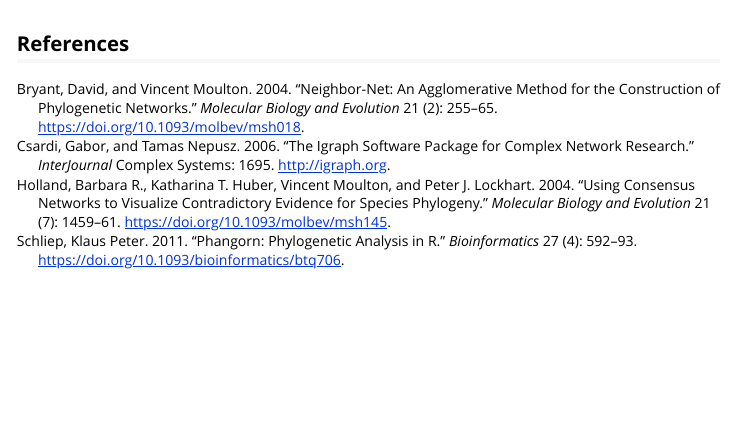
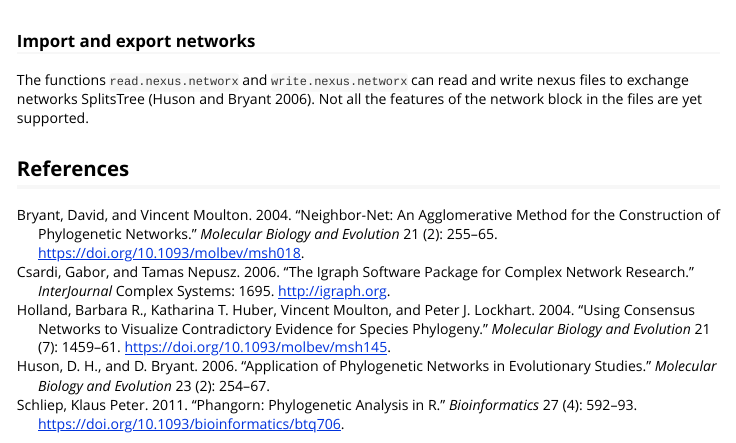
Before and after one commit to KlausVigo/phangorn, an R Markdown document (vignettes/Networx.Rmd): the page in a window 1100 px wide, from 4210 px down. Rendered offline with R 4.5, knitr and Pandoc, with nearby package versions.

Commit message:
improved vignette networx

````diff
--- a/vignettes/Networx.Rmd
+++ b/vignettes/Networx.Rmd
@@ -94,4 +94,9 @@ par("mar" = rep(1, 4))
 plot(cnet, "2D", show.edge.label=TRUE)
 ```
 
+
+### Import and export networks
+
+The functions `read.nexus.networx` and `write.nexus.networx` can read and write nexus files to exchange networks SplitsTree [@Huson2006]. Not all the features of the network block in the files are yet supported.
+
 ## References
````
